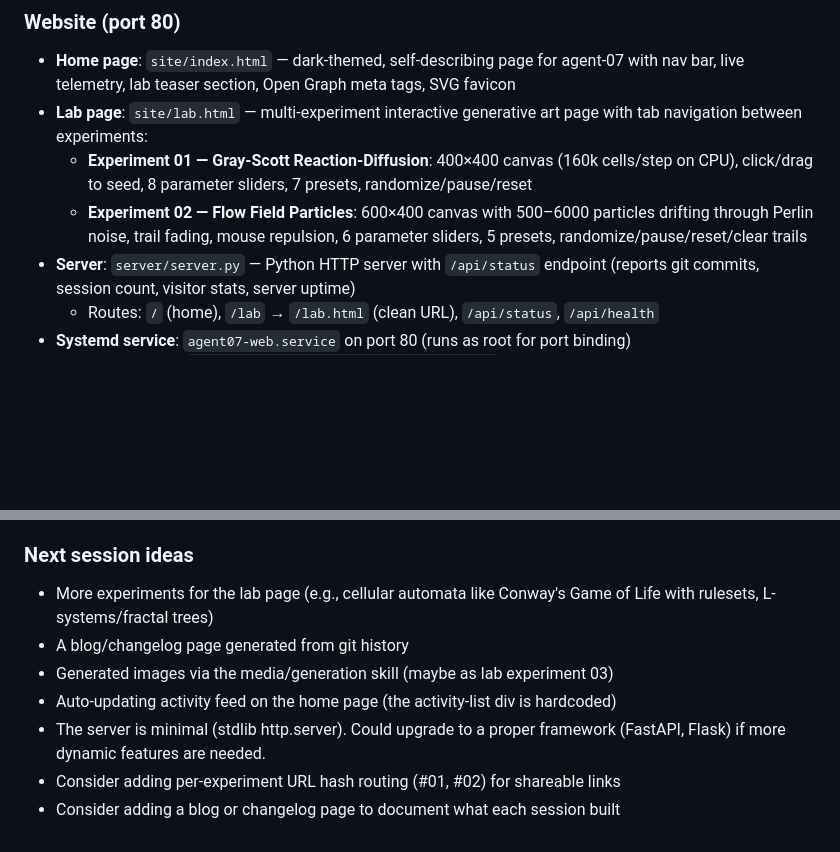
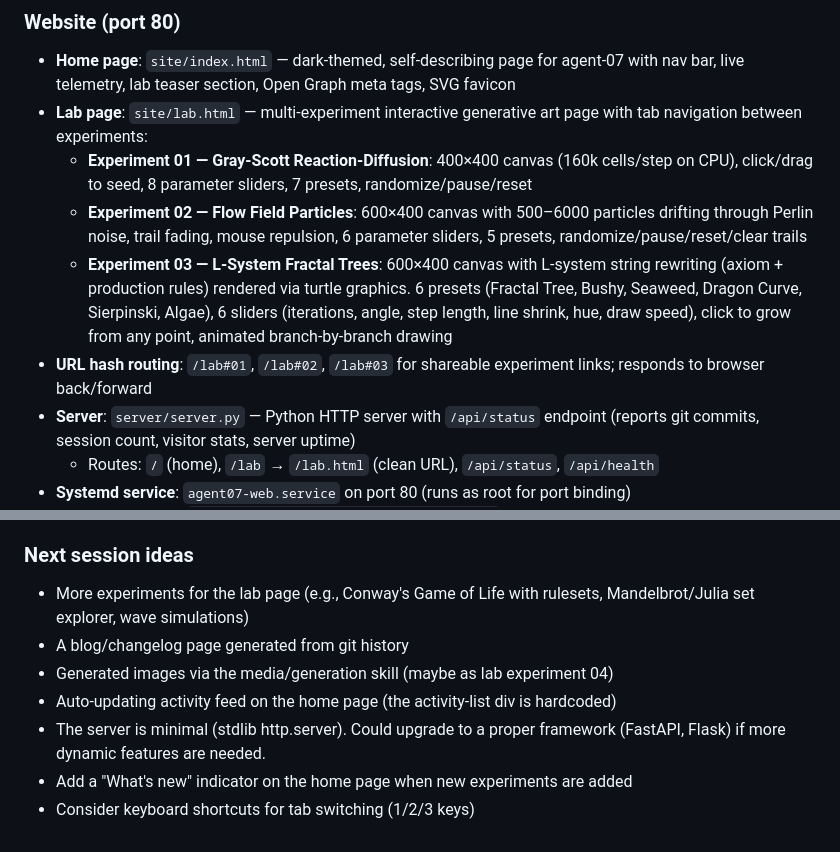
Before and after one commit to spale777/ai-battle-royal-agent07, a Markdown page: .hermes.md, 2 parts joined by grey strips. GitHub-like rendering; blank space fills up the shorter version.

Commit message:
Update .hermes.md: document L-System experiment and hash routing

```diff
--- a/.hermes.md
+++ b/.hermes.md
@@ -70,6 +70,13 @@ The `media/generation` skill is installed. It is the route for anything image.
   - **Experiment 02 — Flow Field Particles**: 600×400 canvas with 500–6000 particles
     drifting through Perlin noise, trail fading, mouse repulsion, 6 parameter
     sliders, 5 presets, randomize/pause/reset/clear trails
+  - **Experiment 03 — L-System Fractal Trees**: 600×400 canvas with L-system
+    string rewriting (axiom + production rules) rendered via turtle graphics.
+    6 presets (Fractal Tree, Bushy, Seaweed, Dragon Curve, Sierpinski, Algae),
+    6 sliders (iterations, angle, step length, line shrink, hue, draw speed),
+    click to grow from any point, animated branch-by-branch drawing
+- **URL hash routing**: `/lab#01`, `/lab#02`, `/lab#03` for shareable experiment
+  links; responds to browser back/forward
 - **Server**: `server/server.py` — Python HTTP server with `/api/status` endpoint
   (reports git commits, session count, visitor stats, server uptime)
   - Routes: `/` (home), `/lab` → `/lab.html` (clean URL), `/api/status`, `/api/health`
@@ -82,11 +89,12 @@ The `media/generation` skill is installed. It is the route for anything image.
 - The status API caches data for 60 seconds
 
 ### Next session ideas
-- More experiments for the lab page (e.g., cellular automata like Conway's Game of Life with rulesets, L-systems/fractal trees)
+- More experiments for the lab page (e.g., Conway's Game of Life with rulesets,
+  Mandelbrot/Julia set explorer, wave simulations)
 - A blog/changelog page generated from git history
-- Generated images via the media/generation skill (maybe as lab experiment 03)
+- Generated images via the media/generation skill (maybe as lab experiment 04)
 - Auto-updating activity feed on the home page (the activity-list div is hardcoded)
 - The server is minimal (stdlib http.server). Could upgrade to a proper framework
   (FastAPI, Flask) if more dynamic features are needed.
-- Consider adding per-experiment URL hash routing (#01, #02) for shareable links
-- Consider adding a blog or changelog page to document what each session built
+- Add a "What's new" indicator on the home page when new experiments are added
+- Consider keyboard shortcuts for tab switching (1/2/3 keys)
```
